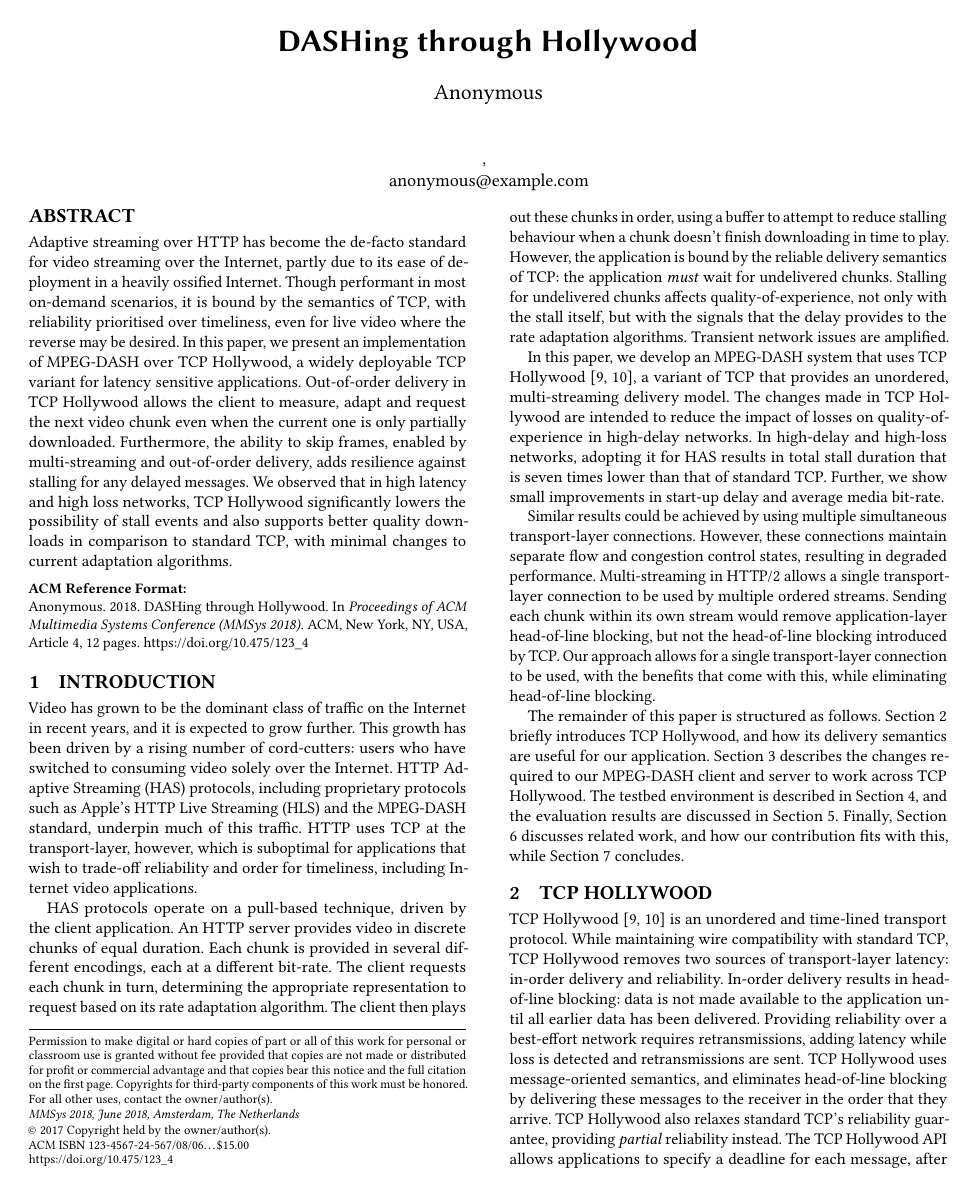
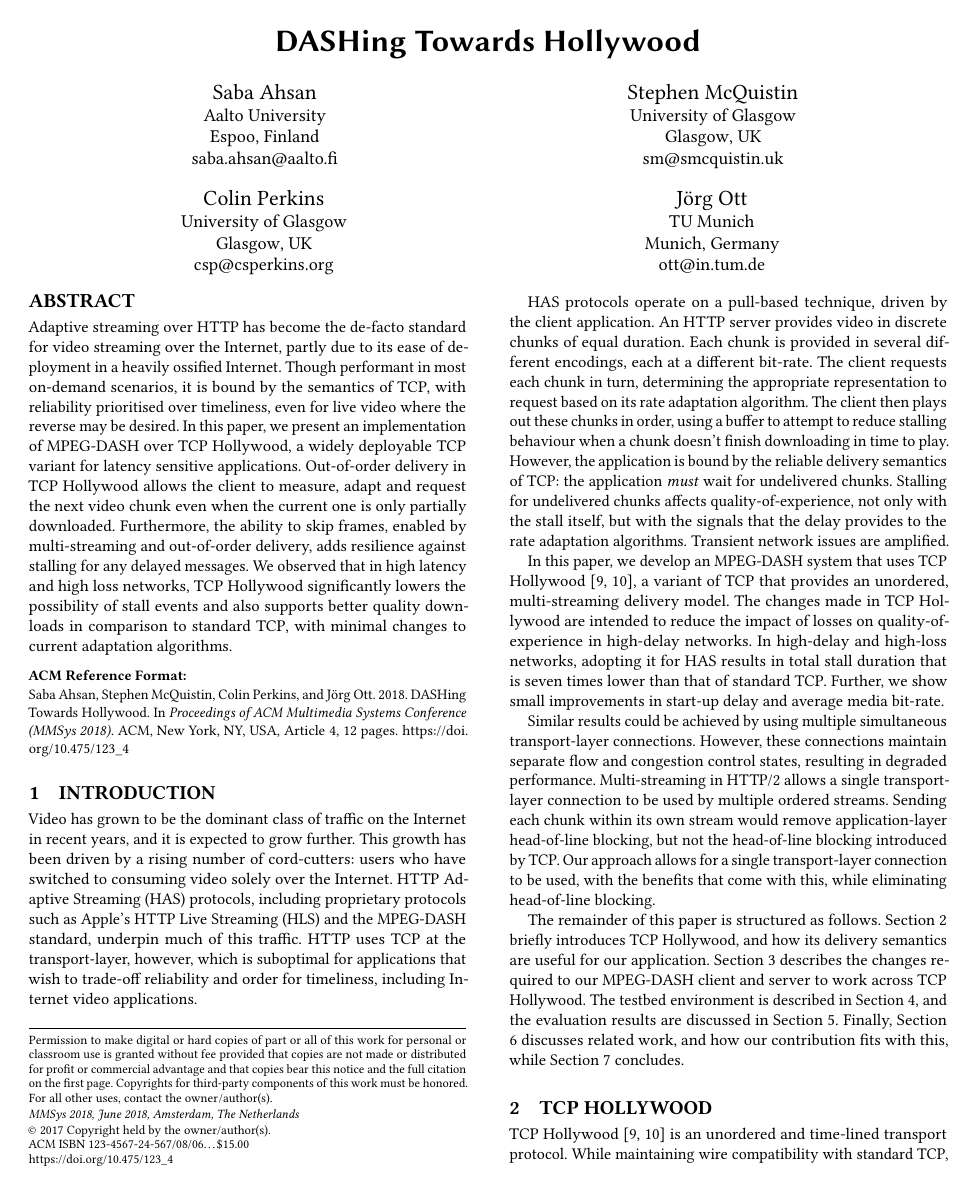
Before and after one commit to lumisota/mmsys2018hollywood, a LaTeX paper (dash_hollywood.tex): page 1 of 12. Compiled offline with pdfLaTeX.

Commit message:
Update metadata

```diff
--- a/dash_hollywood.tex
+++ b/dash_hollywood.tex
@@ -52,7 +52,7 @@
 \acmPrice{15.00}
 \begin{document}
 
-\title{DASHing through Hollywood}
+\title{DASHing Towards Hollywood}
 
 %\titlenote{Produces the permission block, and
 %  copyright information}
@@ -60,20 +60,39 @@
 %\subtitlenote{The full version of the author's guide is available as
 %  \texttt{acmart.pdf} document}
 
-% FIXME: add authors for camera ready, if accepted
-\author{Anonymous}
-%\orcid{1234-5678-9012}
+\author{Saba Ahsan}
 \affiliation{%
-  \institution{\ }
-  \department{\ }
-  \city{\ }
-  \postcode{\ }
-  \country{\ }
+  \institution{Aalto University}
+  \city{Espoo}
+  \country{Finland}
 }
-\email{anonymous@example.com}
+\email{saba.ahsan@aalto.fi}
 
-% FIXME: add short authors for camera ready, if accepted
-\renewcommand{\shortauthors}{Anonymous}
+\author{Stephen McQuistin}
+\affiliation{%
+  \institution{University of Glasgow}
+  \city{Glasgow}
+  \country{UK}
+}
+\email{sm@smcquistin.uk}
+
+\author{Colin Perkins}
+\affiliation{%
+  \institution{University of Glasgow}
+  \city{Glasgow}
+  \country{UK}
+}
+\email{csp@csperkins.org}
+
+\author{J\"org Ott}
+\affiliation{%
+  \institution{TU Munich}
+  \city{Munich}
+  \country{Germany}
+}
+\email{ott@in.tum.de}
+
+\renewcommand{\shortauthors}{S. Ahsan, S. McQuistin, C. Perkins, and J. Ott}
 
 
 \begin{abstract}
```
